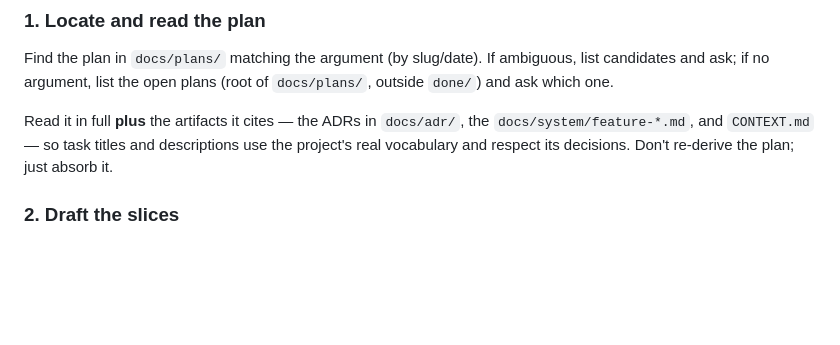
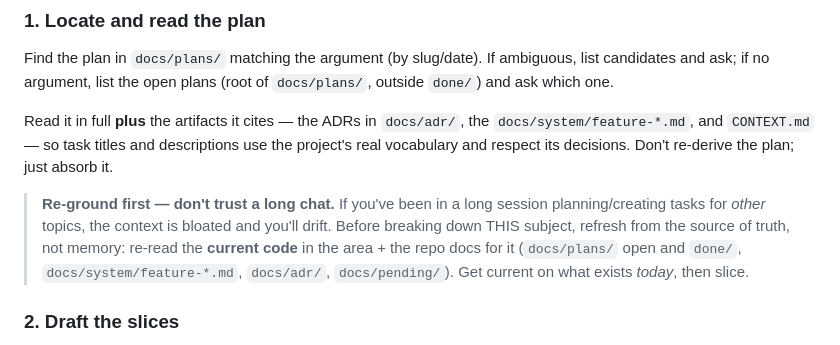
Before and after one commit to pvieira-design/pedro-mota-skills, a Markdown page: skills/to-tasks/SKILL.md, the part around the change. GitHub-like rendering; blank space fills up the shorter version.

```diff
--- a/skills/to-tasks/SKILL.md
+++ b/skills/to-tasks/SKILL.md
@@ -39,6 +39,8 @@ There is no `[DONE]` tag — "done" is the COMPLETED status. There is no `[BLOCK
 Find the plan in `docs/plans/` matching the argument (by slug/date). If ambiguous, list candidates and ask; if no argument, list the open plans (root of `docs/plans/`, outside `done/`) and ask which one.
 
 Read it in full **plus** the artifacts it cites — the ADRs in `docs/adr/`, the `docs/system/feature-*.md`, and `CONTEXT.md` — so task titles and descriptions use the project's real vocabulary and respect its decisions. Don't re-derive the plan; just absorb it.
+
+> **Re-ground first — don't trust a long chat.** If you've been in a long session planning/creating tasks for *other* topics, the context is bloated and you'll drift. Before breaking down THIS subject, refresh from the source of truth, not memory: re-read the **current code** in the area + the repo docs for it (`docs/plans/` open and `done/`, `docs/system/feature-*.md`, `docs/adr/`, `docs/pending/`). Get current on what exists *today*, then slice.
 
 ### 2. Draft the slices
 
```
Also changed, not shown: skills/to-plan/SKILL.md (+7 -0 lines).
